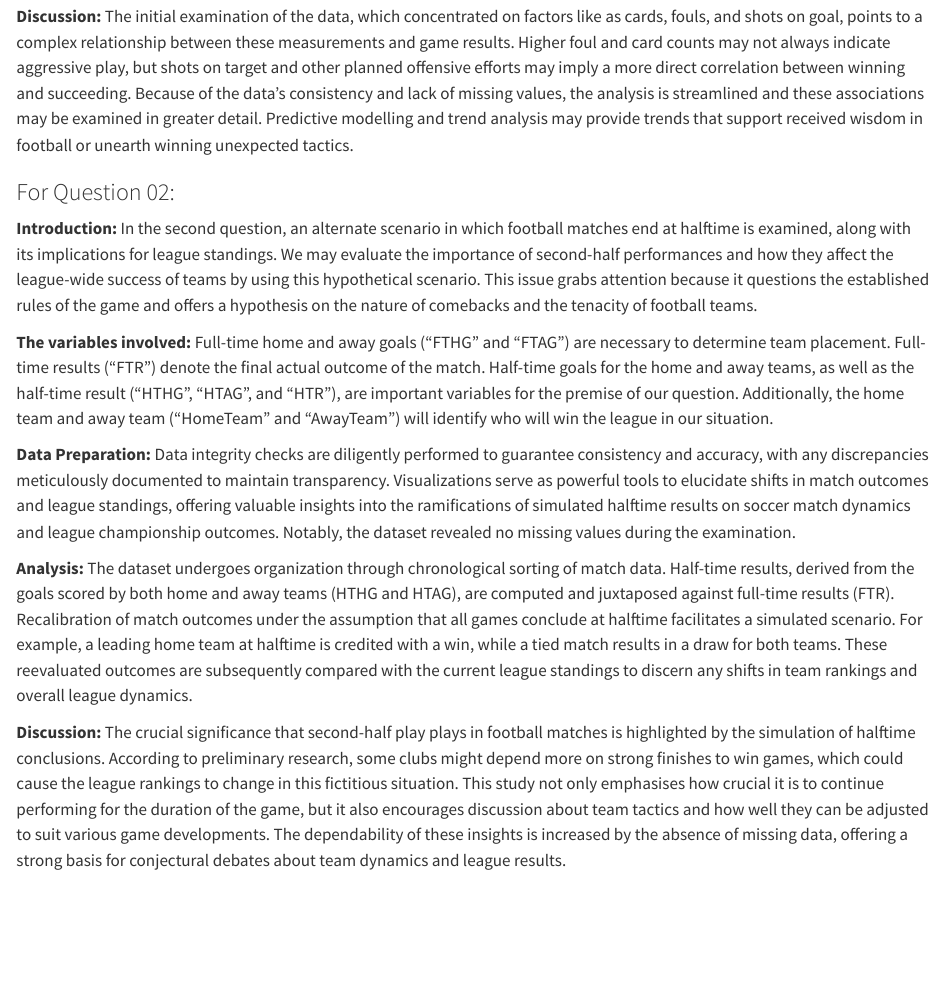
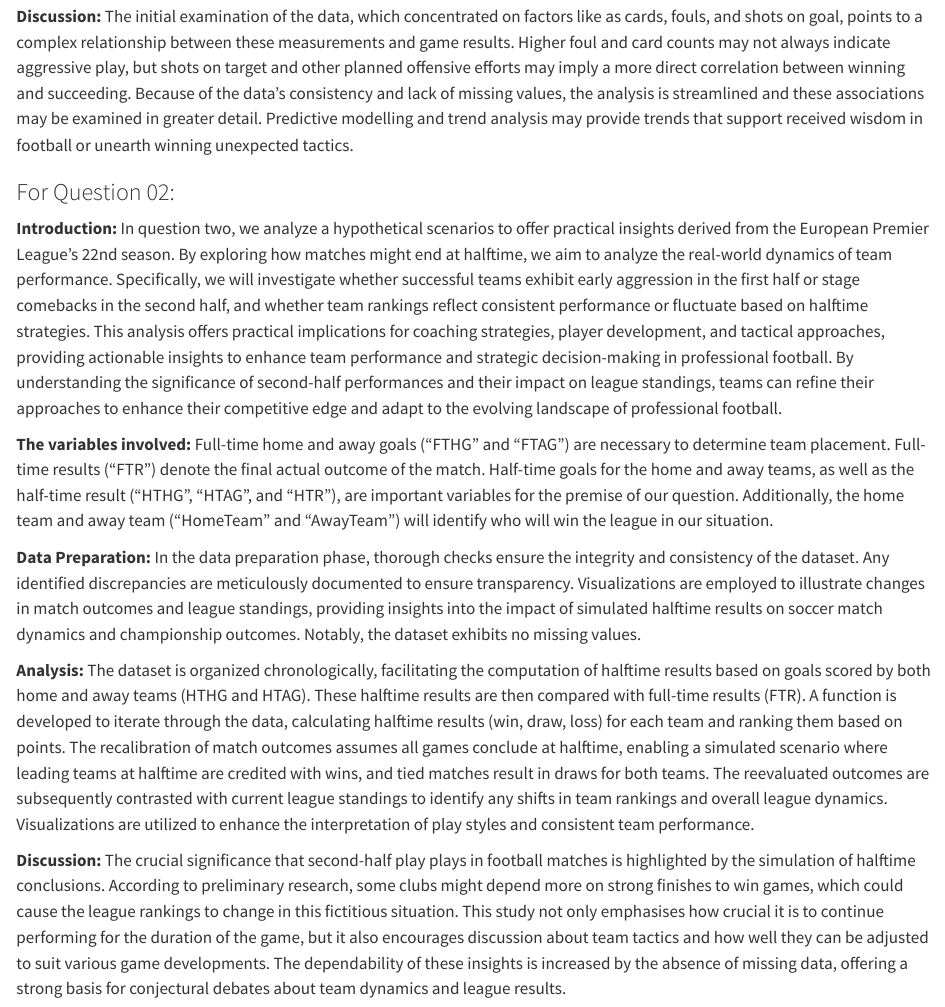
Before and after one commit to INFO523-S24/project-01-TAAAG-team, a Quarto document (proposal.qmd): the page in a window 1100 px wide, from 2670 px down. Rendered offline with R 4.5, knitr and Pandoc in place of Quarto, with nearby package versions.

Commit message:
Worked on Q2 - clarified the practicality and analysis plan of the question

```diff
--- a/proposal.qmd
+++ b/proposal.qmd
@@ -79,12 +79,12 @@ This dataset captures the attention of millions because of the rich detail and s
 
 ### For Question 02:
 
-**Introduction:** In the second question, an alternate scenario in which football matches end at halftime is examined, along with its implications for league standings. We may evaluate the importance of second-half performances and how they affect the league-wide success of teams by using this hypothetical scenario. This issue grabs attention because it questions the established rules of the game and offers a hypothesis on the nature of comebacks and the tenacity of football teams.
+**Introduction:** In question two, we analyze a hypothetical scenarios to offer practical insights derived from the European Premier League's 22nd season. By exploring how matches might end at halftime, we aim to analyze the real-world dynamics of team performance. Specifically, we will investigate whether successful teams exhibit early aggression in the first half or stage comebacks in the second half, and whether team rankings reflect consistent performance or fluctuate based on halftime strategies. This analysis offers practical implications for coaching strategies, player development, and tactical approaches, providing actionable insights to enhance team performance and strategic decision-making in professional football. By understanding the significance of second-half performances and their impact on league standings, teams can refine their approaches to enhance their competitive edge and adapt to the evolving landscape of professional football.
 
 **The variables involved:** Full-time home and away goals ("FTHG" and "FTAG") are necessary to determine team placement. Full-time results ("FTR") denote the final actual outcome of the match. Half-time goals for the home and away teams, as well as the half-time result ("HTHG", "HTAG", and "HTR"), are important variables for the premise of our question. Additionally, the home team and away team ("HomeTeam" and "AwayTeam") will identify who will win the league in our situation.
 
-**Data Preparation:** Data integrity checks are diligently performed to guarantee consistency and accuracy, with any discrepancies meticulously documented to maintain transparency. Visualizations serve as powerful tools to elucidate shifts in match outcomes and league standings, offering valuable insights into the ramifications of simulated halftime results on soccer match dynamics and league championship outcomes. Notably, the dataset revealed no missing values during the examination.
+**Data Preparation:** In the data preparation phase, thorough checks ensure the integrity and consistency of the dataset. Any identified discrepancies are meticulously documented to ensure transparency. Visualizations are employed to illustrate changes in match outcomes and league standings, providing insights into the impact of simulated halftime results on soccer match dynamics and championship outcomes. Notably, the dataset exhibits no missing values.
 
-**Analysis:** The dataset undergoes organization through chronological sorting of match data. Half-time results, derived from the goals scored by both home and away teams (HTHG and HTAG), are computed and juxtaposed against full-time results (FTR). Recalibration of match outcomes under the assumption that all games conclude at halftime facilitates a simulated scenario. For example, a leading home team at halftime is credited with a win, while a tied match results in a draw for both teams. These reevaluated outcomes are subsequently compared with the current league standings to discern any shifts in team rankings and overall league dynamics.
+**Analysis:** The dataset is organized chronologically, facilitating the computation of halftime results based on goals scored by both home and away teams (HTHG and HTAG). These halftime results are then compared with full-time results (FTR). A function is developed to iterate through the data, calculating halftime results (win, draw, loss) for each team and ranking them based on points. The recalibration of match outcomes assumes all games conclude at halftime, enabling a simulated scenario where leading teams at halftime are credited with wins, and tied matches result in draws for both teams. The reevaluated outcomes are subsequently contrasted with current league standings to identify any shifts in team rankings and overall league dynamics. Visualizations are utilized to enhance the interpretation of play styles and consistent team performance.
 
 **Discussion:** The crucial significance that second-half play plays in football matches is highlighted by the simulation of halftime conclusions. According to preliminary research, some clubs might depend more on strong finishes to win games, which could cause the league rankings to change in this fictitious situation. This study not only emphasises how crucial it is to continue performing for the duration of the game, but it also encourages discussion about team tactics and how well they can be adjusted to suit various game developments. The dependability of these insights is increased by the absence of missing data, offering a strong basis for conjectural debates about team dynamics and league results.
```
